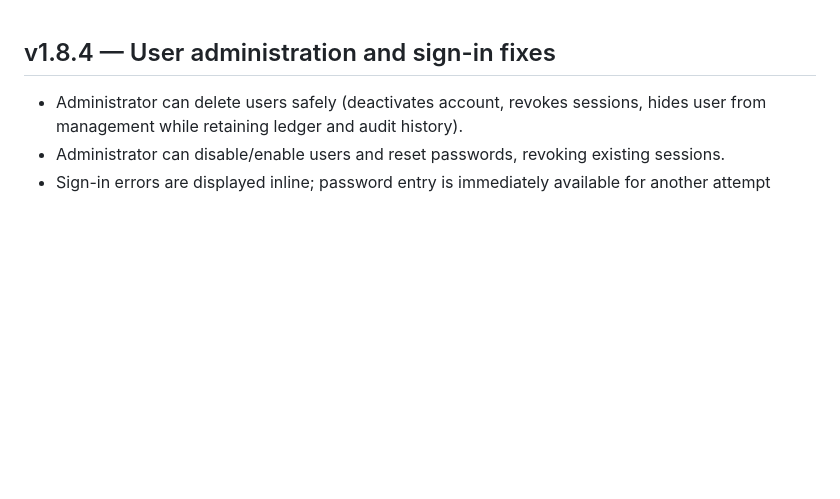
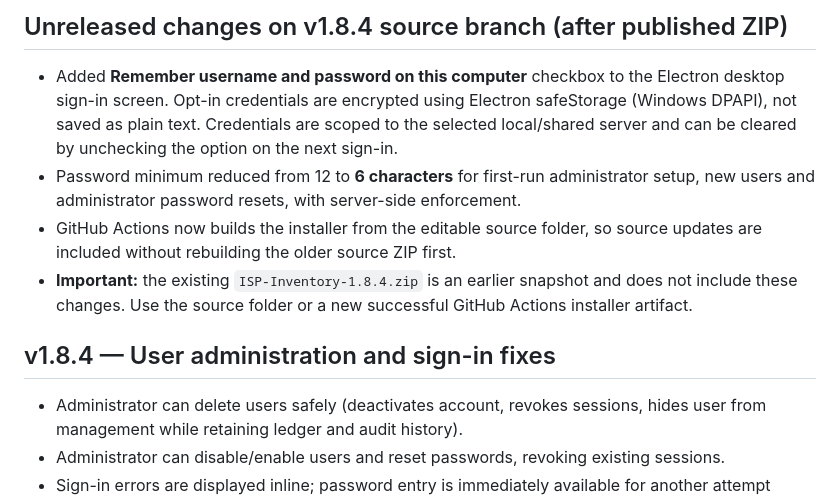
Before and after one commit to Zero-Shad0w/Inventory, a Markdown page: ISP-Inventory-v1.8.4/CHANGELOG.md, the part around the change. Rendered like a GitHub page; blank space fills up the shorter version.

Commit message:
Document remembered credentials and six-character password minimum

```diff
--- a/ISP-Inventory-v1.8.4/CHANGELOG.md
+++ b/ISP-Inventory-v1.8.4/CHANGELOG.md
@@ -1,3 +1,9 @@
+## Unreleased changes on v1.8.4 source branch (after published ZIP)
+- Added **Remember username and password on this computer** checkbox to the Electron desktop sign-in screen. Opt-in credentials are encrypted using Electron safeStorage (Windows DPAPI), not saved as plain text. Credentials are scoped to the selected local/shared server and can be cleared by unchecking the option on the next sign-in.
+- Password minimum reduced from 12 to **6 characters** for first-run administrator setup, new users and administrator password resets, with server-side enforcement.
+- GitHub Actions now builds the installer from the editable source folder, so source updates are included without rebuilding the older source ZIP first.
+- **Important:** the existing `ISP-Inventory-1.8.4.zip` is an earlier snapshot and does not include these changes. Use the source folder or a new successful GitHub Actions installer artifact.
+
 ## v1.8.4 — User administration and sign-in fixes
 - Administrator can delete users safely (deactivates account, revokes sessions, hides user from management while retaining ledger and audit history).
 - Administrator can disable/enable users and reset passwords, revoking existing sessions.
```
